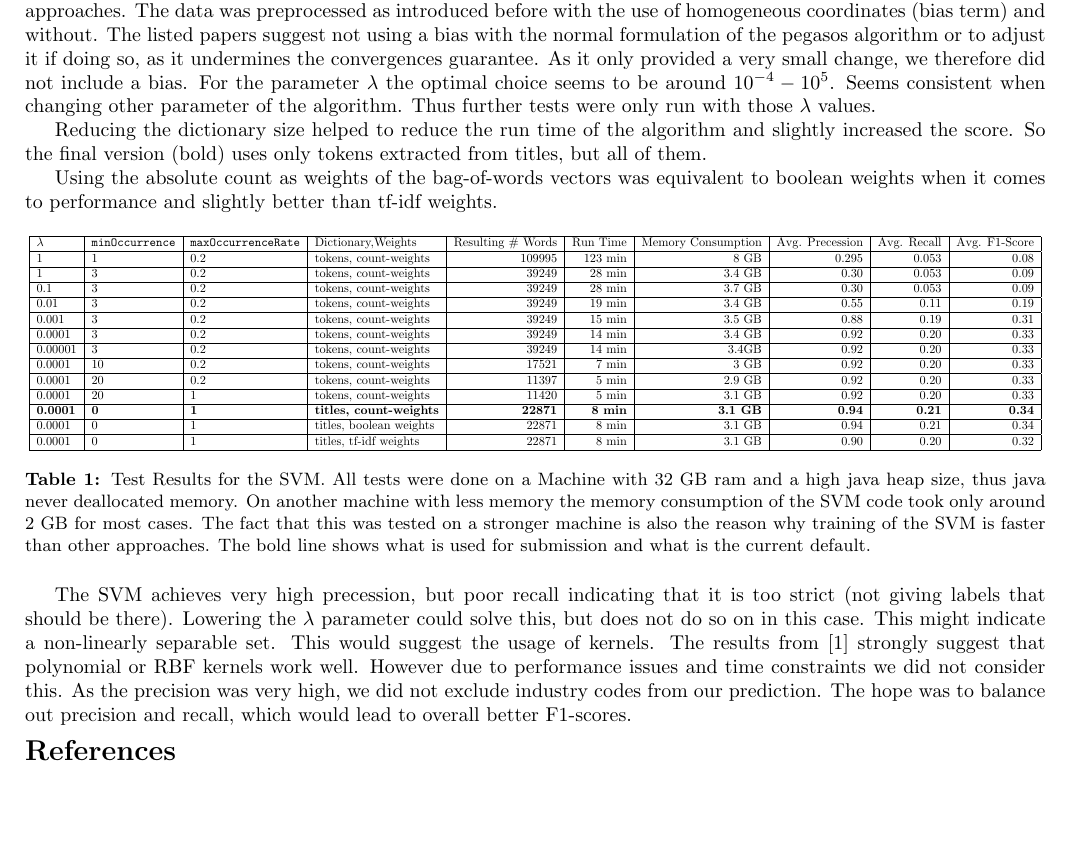
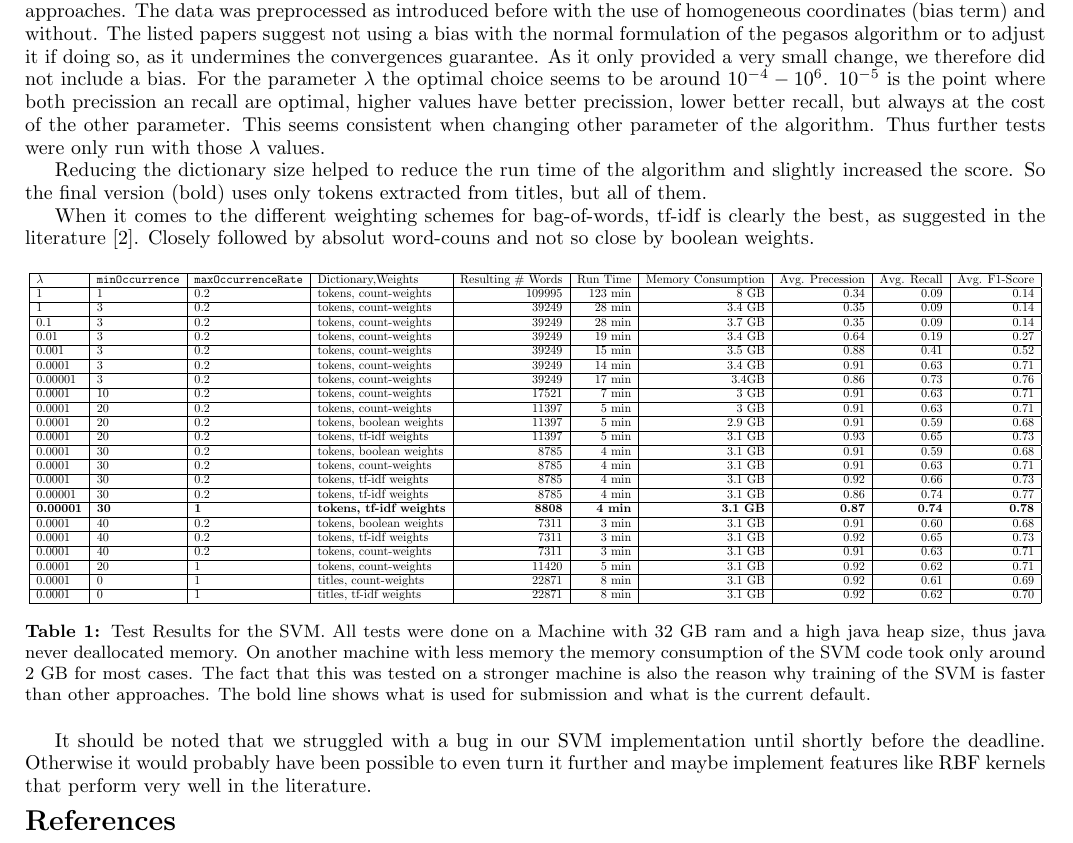
Before and after one commit to phil9987/IR-Project-1, a LaTeX document (report.tex): part of page 2 of 3 before the commit and part of page 2 of 2 after it, cut so that both start at the same text, the shorter picture padded with empty space. Compiled offline with pdfLaTeX.

Commit message:
updated report

```diff
--- a/report.tex
+++ b/report.tex
@@ -3,6 +3,7 @@
 \usepackage[utf8]{inputenc}
 \usepackage{fancyhdr}
 \usepackage[a4paper, top=2.2cm, left=1.5cm, right=1.5cm, bottom=1.75cm]{geometry}
+\linespread{0.95}
 \usepackage{titling}
 
 \usepackage{todonotes}
@@ -77,11 +78,11 @@ The training of the model needs constantly 1.3GB of RAM. The training of the top
 \section*{SVM}
 The algorithm shown in the lecture is the well-known pegasos algorithm\cite{shalev-shwartz_pegasos:_2011,shalev-shwartz_pegasos:_????}. For the implementation we trained one SVM per category occurring in the training data in an all-vs-one approach.
 Table~\ref{table:svmResults} shows the results of various approaches.
-The data was preprocessed as introduced before with the use of homogeneous coordinates (bias term) and without. The listed papers suggest not using a bias with the normal formulation of the pegasos algorithm or to adjust it if doing so, as it undermines the convergences guarantee. As it only provided a very small change, we therefore did not include a bias. For the parameter $\lambda$ the optimal choice seems to be around $10^{-4} - 10^{5}$. Seems consistent when changing other parameter of the algorithm. Thus further tests were only run with those $\lambda$ values.
+The data was preprocessed as introduced before with the use of homogeneous coordinates (bias term) and without. The listed papers suggest not using a bias with the normal formulation of the pegasos algorithm or to adjust it if doing so, as it undermines the convergences guarantee. As it only provided a very small change, we therefore did not include a bias. For the parameter $\lambda$ the optimal choice seems to be around $10^{-4} - 10^{6}$. $10^{-5}$ is the point where both precission an recall are optimal, higher values have better precission, lower better recall, but always at the cost of the other parameter. This seems consistent when changing other parameter of the algorithm. Thus further tests were only run with those $\lambda$ values.
 
 Reducing the dictionary size helped to reduce the run time of the algorithm and slightly increased the score. So the final version (bold) uses only tokens extracted from titles, but all of them.
 
-Using the absolute count as weights of the bag-of-words vectors was equivalent to boolean weights when it comes to performance and slightly better than tf-idf weights.
+When it comes to the different weighting schemes for bag-of-words, tf-idf is clearly the best, as suggested in the literature \cite{ozgur_text_2005}. Closely followed by absolut word-couns and not so close by boolean weights.
 
 \begin{table}[h]
 \centering
@@ -90,27 +91,37 @@ Using the absolute count as weights of the bag-of-words vectors was equivalent t
 	\hline
 	$\lambda$ & \texttt{minOccurrence} & \texttt{maxOccurrenceRate} & Dictionary,Weights & Resulting \# Words & Run Time & Memory Consumption & Avg. Precession & Avg. Recall & Avg. F1-Score\\
 	\hline
-	1 & 1 & 0.2 & tokens, count-weights & 109995 & 123 min & 8 GB & 0.295 & 0.053 & 0.08\\ \hline
-	1 & 3 & 0.2 & tokens, count-weights & 39249 & 28 min & 3.4 GB & 0.30 & 0.053 & 0.09\\ \hline
-	0.1 & 3 & 0.2 & tokens, count-weights & 39249 & 28 min & 3.7 GB & 0.30 & 0.053 & 0.09\\ \hline
-	0.01 & 3 & 0.2 & tokens, count-weights & 39249 & 19 min & 3.4 GB & 0.55 & 0.11 & 0.19\\ \hline
-	0.001 & 3 & 0.2 & tokens, count-weights & 39249 & 15 min & 3.5 GB & 0.88 & 0.19 & 0.31\\ \hline
-	0.0001 & 3 & 0.2 & tokens, count-weights & 39249 & 14 min & 3.4 GB & 0.92 & 0.20 & 0.33\\ \hline
-	0.00001 & 3 & 0.2 & tokens, count-weights & 39249 & 14 min & 3.4GB & 0.92 & 0.20 & 0.33\\ \hline
-	0.0001 & 10 & 0.2 & tokens, count-weights & 17521 & 7 min & 3 GB & 0.92 & 0.20 & 0.33\\ \hline
-	0.0001 & 20 & 0.2 & tokens, count-weights & 11397 & 5 min & 2.9 GB & 0.92 & 0.20 & 0.33\\ \hline
-	0.0001 & 20 & 1 & tokens, count-weights & 11420 & 5 min & 3.1 GB & 0.92 & 0.20 & 0.33\\ \hline
-	\textbf{0.0001} & \textbf{0} & \textbf{1} & \textbf{titles, count-weights} & \textbf{22871} & \textbf{8 min} & \textbf{3.1 GB} & \textbf{0.94} & \textbf{0.21} & \textbf{0.34}\\ \hline
-		0.0001 & 0 & 1 & titles, boolean weights & 22871 & 8 min & 3.1 GB & 0.94 & 0.21 & 0.34\\ \hline
-	0.0001 & 0 & 1 & titles, tf-idf weights & 22871 & 8 min & 3.1 GB & 0.90 & 0.20 & 0.32\\ \hline
+	1 & 1 & 0.2 & tokens, count-weights & 109995 & 123 min & 8 GB & 0.34 & 0.09 & 0.14\\ \hline
+	1 & 3 & 0.2 & tokens, count-weights & 39249 & 28 min & 3.4 GB & 0.35 & 0.09 & 0.14\\ \hline
+	0.1 & 3 & 0.2 & tokens, count-weights & 39249 & 28 min & 3.7 GB & 0.35 & 0.09 & 0.14\\ \hline
+	0.01 & 3 & 0.2 & tokens, count-weights & 39249 & 19 min & 3.4 GB & 0.64 & 0.19 & 0.27\\ \hline
+	0.001 & 3 & 0.2 & tokens, count-weights & 39249 & 15 min & 3.5 GB & 0.88 & 0.41 & 0.52\\ \hline
+	0.0001 & 3 & 0.2 & tokens, count-weights & 39249 & 14 min & 3.4 GB & 0.91 & 0.63 & 0.71\\ \hline
+	0.00001 & 3 & 0.2 & tokens, count-weights & 39249 & 17 min & 3.4GB & 0.86 & 0.73 & 0.76\\ \hline
+	0.0001 & 10 & 0.2 & tokens, count-weights & 17521 & 7 min & 3 GB & 0.91 & 0.63 & 0.71\\ \hline
+	0.0001 & 20 & 0.2 & tokens, count-weights & 11397 & 5 min & 3 GB & 0.91 & 0.63 & 0.71\\ \hline
+	0.0001 & 20 & 0.2 & tokens, boolean weights & 11397 & 5 min & 2.9 GB & 0.91 & 0.59 & 0.68\\ \hline
+	0.0001 & 20 & 0.2 & tokens, tf-idf weights & 11397 & 5 min & 3.1 GB & 0.93 & 0.65 & 0.73\\ \hline
+	0.0001 & 30 & 0.2 & tokens, boolean weights & 8785 & 4 min & 3.1 GB & 0.91 & 0.59 & 0.68\\ \hline
+	0.0001 & 30 & 0.2 & tokens, count-weights & 8785 & 4 min & 3.1 GB & 0.91 & 0.63 & 0.71\\ \hline
+	0.0001 & 30 & 0.2 & tokens, tf-idf weights & 8785 & 4 min& 3.1 GB & 0.92 & 0.66 & 0.73\\ \hline
+	0.00001 & 30 & 0.2 & tokens, tf-idf weights & 8785 & 4 min & 3.1 GB & 0.86 & 0.74 & 0.77\\ \hline
+	\textbf{0.00001} & \textbf{30} & \textbf{1} & \textbf{tokens, tf-idf weights} & \textbf{8808} & \textbf{4 min} & \textbf{3.1 GB} & \textbf{0.87} & \textbf{0.74} & \textbf{0.78}\\ \hline
+	0.0001 & 40 & 0.2 & tokens, boolean weights & 7311 & 3 min& 3.1 GB & 0.91 & 0.60 & 0.68\\ \hline
+	0.0001 & 40 & 0.2 & tokens, tf-idf weights & 7311 & 3 min& 3.1 GB & 0.92 & 0.65 & 0.73\\ \hline
+	0.0001 & 40 & 0.2 & tokens, count-weights & 7311 & 3 min& 3.1 GB & 0.91 & 0.63 & 0.71\\ \hline
+	0.0001 & 20 & 1 & tokens, count-weights & 11420 & 5 min & 3.1 GB & 0.92 & 0.62 & 0.71\\ \hline
+	0.0001 & 0 & 1 & titles, count-weights & 22871 & 8 min & 3.1 GB & 0.92 & 0.61 & 0.69\\ \hline
+	0.0001 & 0 & 1 & titles, tf-idf weights & 22871 & 8 min & 3.1 GB & 0.92 & 0.62 & 0.70\\ \hline
 
 	\end{tabular}
 }
+
 \caption{Test Results for the SVM. All tests were done on a Machine with 32 GB ram and a high java heap size, thus java never deallocated memory. On another machine with less memory the memory consumption of the SVM code took only around 2 GB for most cases. The fact that this was tested on a stronger machine is also the reason why training of the SVM is faster than other approaches. The bold line shows what is used for submission and what is the current default.}
 \label{table:svmResults}
 \end{table}
 
-The SVM achieves very high precession, but poor recall indicating that it is too strict (not giving labels that should be there). Lowering the $\lambda$ parameter could solve this, but does not do so on in this case. This might indicate a non-linearly separable set. This would suggest the usage of kernels. The results from \cite{joachims_text_1998} strongly suggest that polynomial or RBF kernels work well. However due to performance issues and time constraints we did not consider this. As the precision was very high, we did not exclude industry codes from our prediction. The hope was to balance out precision and recall, which would lead to overall better F1-scores.
+It should be noted that we struggled with a bug in our SVM implementation until shortly before the deadline. Otherwise it would probably have been possible to even turn it further and maybe implement features like RBF kernels that perform very well in the literature.
 
 \vspace{-2mm}
 \tiny{\printbibliography}
```
